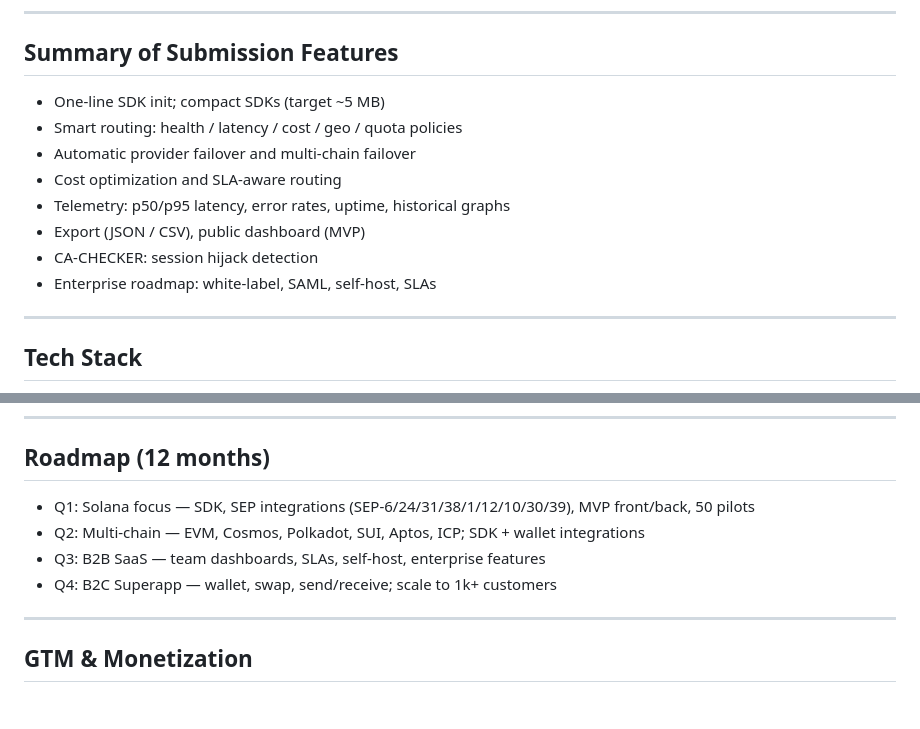
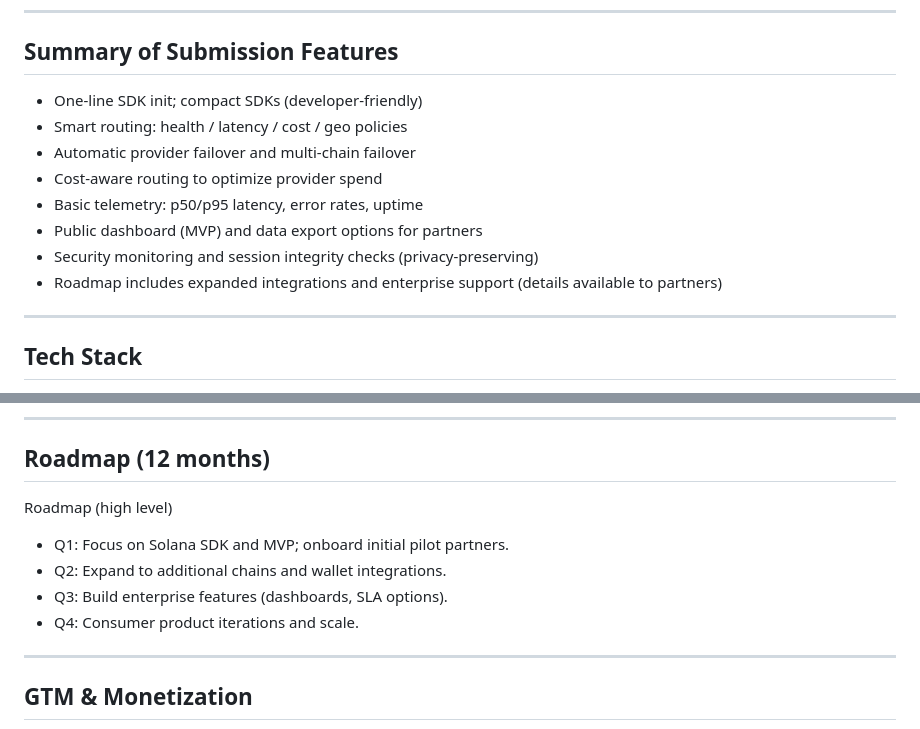
Before and after one commit to Bahittosan/XNodes, a Markdown page: README.md, 2 parts joined by grey strips. Rendered like a GitHub page; blank space fills up the shorter version.

Commit message:
Revise README
Updated the summary of submission features and roadmap sections for clarity and detail.

```diff
--- a/README.md
+++ b/README.md
@@ -49,14 +49,14 @@ Impact estimates
 ---
 
 ## Summary of Submission Features
-- One-line SDK init; compact SDKs (target ~5 MB)
-- Smart routing: health / latency / cost / geo / quota policies
+- One-line SDK init; compact SDKs (developer-friendly)
+- Smart routing: health / latency / cost / geo policies
 - Automatic provider failover and multi-chain failover
-- Cost optimization and SLA-aware routing
-- Telemetry: p50/p95 latency, error rates, uptime, historical graphs
-- Export (JSON / CSV), public dashboard (MVP)
-- CA‑CHECKER: session hijack detection
-- Enterprise roadmap: white-label, SAML, self-host, SLAs
+- Cost-aware routing to optimize provider spend
+- Basic telemetry: p50/p95 latency, error rates, uptime
+- Public dashboard (MVP) and data export options for partners
+- Security monitoring and session integrity checks (privacy‑preserving)
+- Roadmap includes expanded integrations and enterprise support (details available to partners)
 
 ---
 
@@ -107,10 +107,11 @@ Production notes: use a secret manager for keys, enable TLS, configure SLOs/SLAs
 ---
 
 ## Roadmap (12 months)
-- Q1: Solana focus — SDK, SEP integrations (SEP-6/24/31/38/1/12/10/30/39), MVP front/back, 50 pilots
-- Q2: Multi-chain — EVM, Cosmos, Polkadot, SUI, Aptos, ICP; SDK + wallet integrations
-- Q3: B2B SaaS — team dashboards, SLAs, self-host, enterprise features
-- Q4: B2C Superapp — wallet, swap, send/receive; scale to 1k+ customers
+Roadmap (high level)
+- Q1: Focus on Solana SDK and MVP; onboard initial pilot partners.
+- Q2: Expand to additional chains and wallet integrations.
+- Q3: Build enterprise features (dashboards, SLA options).
+- Q4: Consumer product iterations and scale.
 
 ---
 
```
